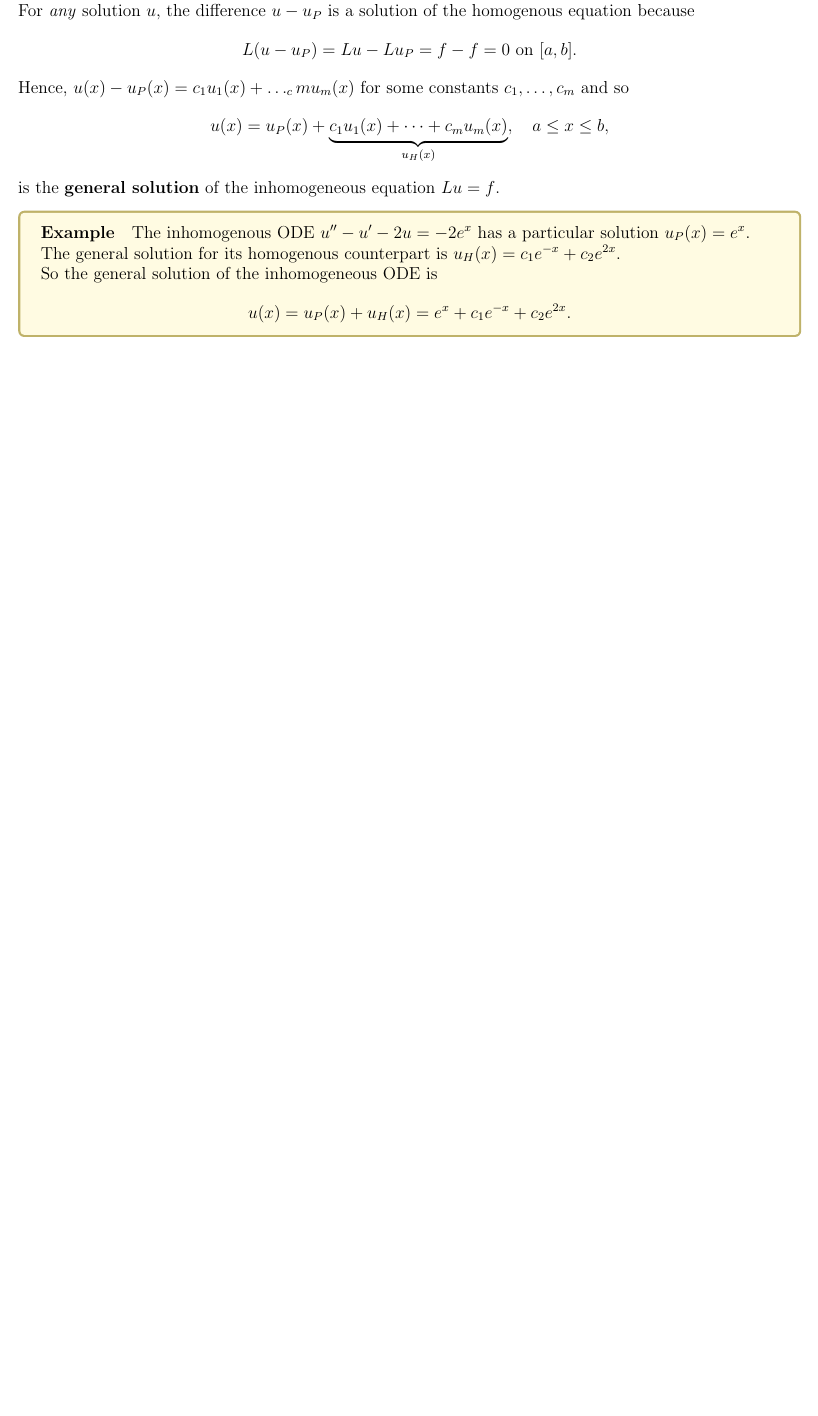
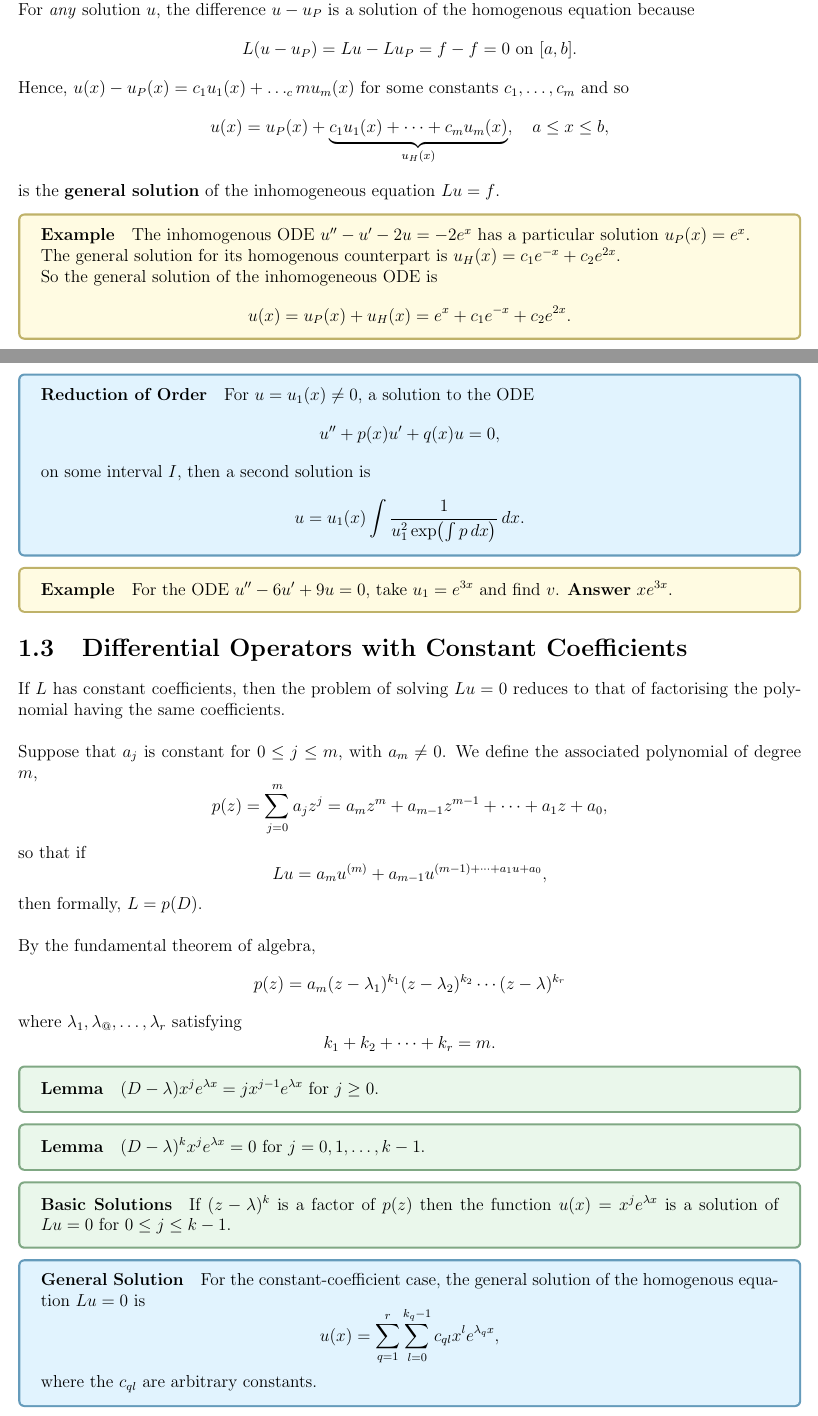
Before and after one commit to jeremyle56/course-notes, a LaTeX thesis (math2221/math2221.tex, which reads math2221/linear_odes.tex): part of page 5 of 5 before the commit and two parts of pages 5 and 6 of 8 after it, the two joined at a grey line, cut so that both start at the same text, the shorter picture padded with empty space. Compiled offline with pdfLaTeX.

Commit message:
feat(MATH2221): finish lecture 2

```diff
--- a/math2221/linear_odes.tex
+++ b/math2221/linear_odes.tex
@@ -108,5 +108,53 @@ So the general solution of the inhomogeneous ODE is
 \[u(x) = u_P(x) + u_H(x) = e^x + c_1 e^{-x} + c_2e^{2x}.\]
 }
 
-% \section{Differential Operators with Constant Coefficients}
-% \section{Wronskians and Linear Independence}
+\thrm{Reduction of Order}{
+    For \(u = u_1(x) \neq 0\), a solution to the ODE
+    \[u'' + p(x)u' + q(x) u = 0,\]
+    on some interval \(I\), then a second solution is
+    \[u = u_1(x) \int \frac{1}{u_1^2 \exp(\int p \, dx)} \, dx.\]
+}
+
+\exmp{Example}{
+    For the ODE \(u'' -6u' + 9u = 0\), take \(u_1 = e^{3x}\) and find \(v\). \textbf{Answer} \(xe^{3x}\).
+}
+
+\section{Differential Operators with Constant Coefficients}
+If \(L\) has constant coefficients, then the problem of solving \(Lu = 0\) reduces to that of factorising the polynomial having the same coefficients. \\
+
+Suppose that \(a_j\) is constant for \(0 \leq j \leq m\), with \(a_m \neq 0\). We define the associated polynomial of degree \(m\),
+\[p(z) = \sum_{j=0}^{m} a_jz^j = a_mz^m + a_{m - 1} z^{m-1} + \cdots + a_1z + a_0,\]
+so that if
+\[Lu = a_mu^{(m)} + a_{m-1}u^{(m -1) + \cdots + a_1 u + a_0},\]
+then formally, \(L = p(D)\). \\
+
+By the fundamental theorem of algebra,
+\[p(z) = a_m(z - \lambda_1)^{k_1}(z - \lambda_2)^{k_2} \cdots (z - \lambda)^{k_r}\]
+where \(\lambda_1, \lambda_@, \dots, \lambda_r\) satisfying
+\[k_1 + k_2 + \dots + k_r = m.\]
+
+\prop{Lemma}{
+\((D - \lambda)x^je^{\lambda x} = jx^{j-1}e^{\lambda x}\) for \(j \geq 0.\)
+}
+
+\prop{Lemma}{
+    \((D - \lambda)^k x^j e^{\lambda x} = 0 \) for \(j = 0, 1, \dots, k - 1\).
+}
+
+\prop{Basic Solutions}{
+If \((z - \lambda)^k\) is a factor of \(p(z)\) then the function \(u(x) = x^je^{\lambda x}\) is a solution of \(Lu = 0\) for \(0 \leq j \leq k - 1\).
+}
+
+\thrm{General Solution}{
+    For the constant-coefficient case, the general solution of the homogenous equation \(Lu = 0\) is
+    \[u(x) = \sum_{q=1}^{r} \sum_{l=0}^{k_q - 1} c_{ql}x^l e^{\lambda_q x},\]
+    where the \(c_{ql}\) are arbitrary constants.
+}
+
+\exmp{Repeated Real Root}{
+From the factorisation
+\[D^4 + 6D^3 + 9D^2 - 4D - 12= (D - 1)(D + 2)^2(D + 3)\]
+we see that the general solution of
+\[u'''' + 6u''' + 9'' - 4u' - 12u = 0\]
+is
+\[u = c_1e^x + c_2e^{-2x} + c_3xe^{-2x} + c_4e^{-3x}.\]
@@ -112,0 +170 @@ So the general solution of the inhomogeneous ODE is
+    we see that the general solution of
```
Also changed, not shown: math2221/math2221.pdf, math2221/linear_odes.tex (66 more changed lines).
